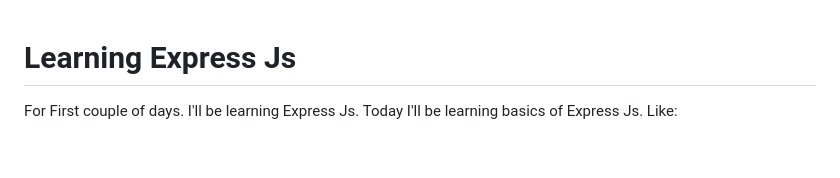
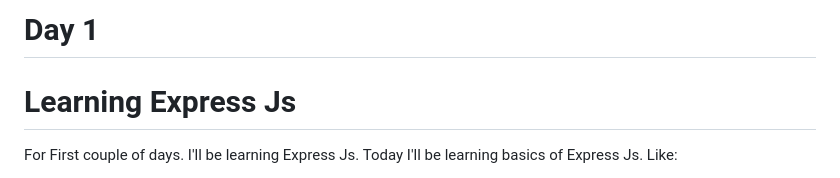
Before and after one commit to Akash1029/100daysofcode-MERN-MEVN, a Markdown page: day-1/README.md, the part around the change. GitHub-like rendering; blank space fills up the shorter version.

Commit message:
Day 1 Complete

```diff
--- a/day-1/README.md
+++ b/day-1/README.md
@@ -1,3 +1,4 @@
+# Day 1
 # Learning Express Js
 For First couple of days. I'll be learning Express Js.
 Today I'll be learning basics of Express Js.
```
